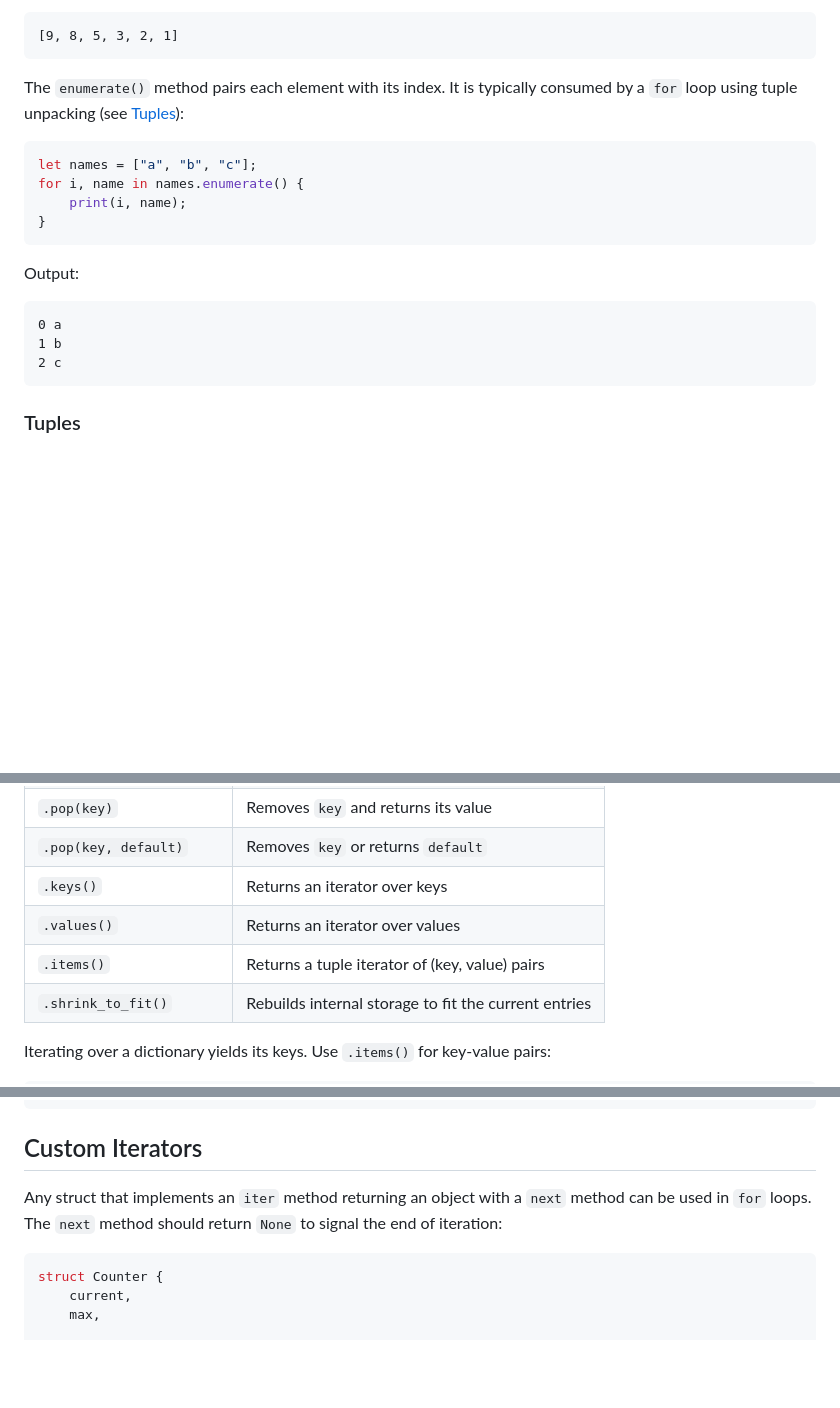
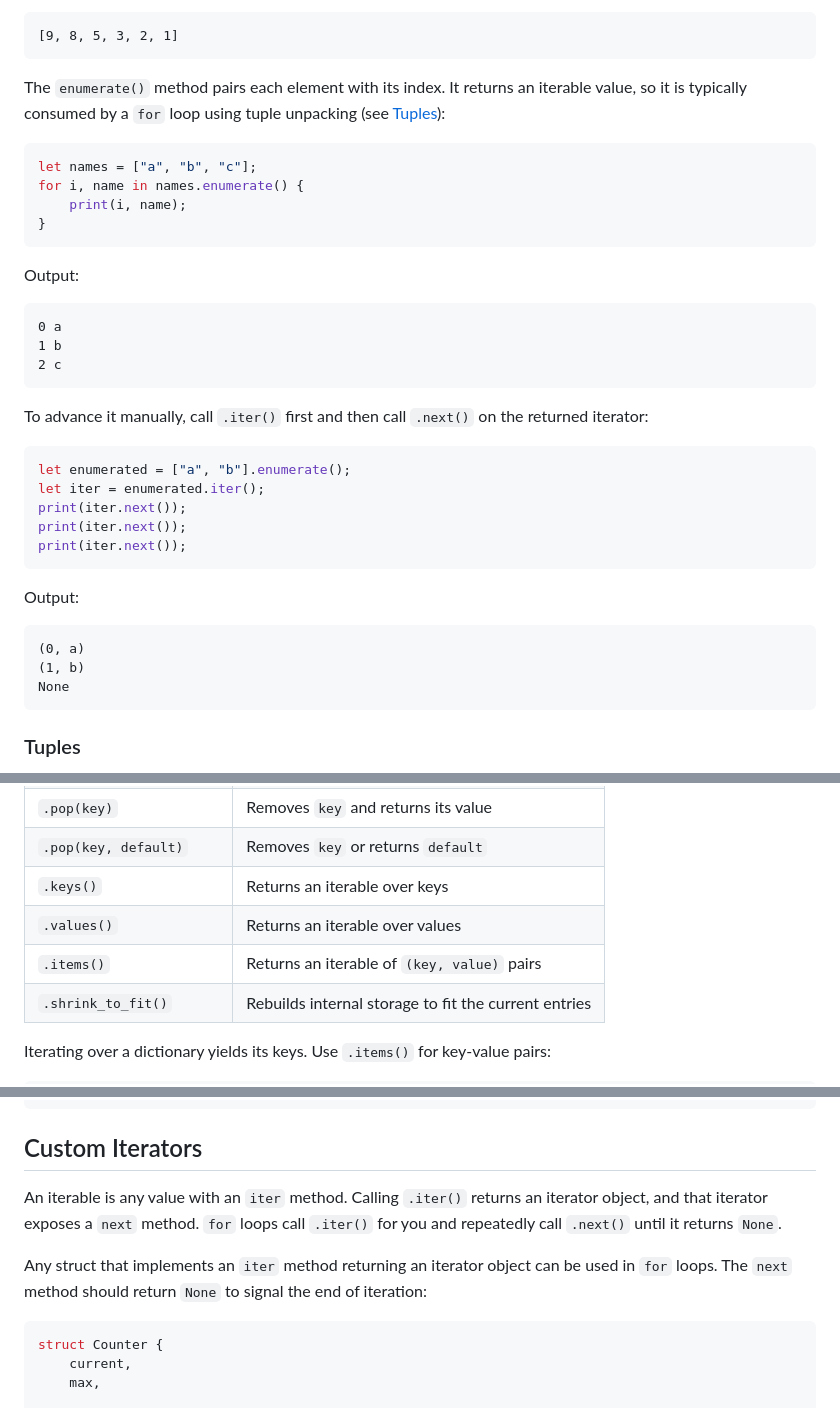
Before and after one commit to shmolyneaux/clion_game, a Markdown page: shimlang/LANGUAGE.md, 3 parts joined by grey strips. Rendered like a GitHub page; blank space fills up the shorter version.

Commit message:
Clarify Shimlang iterable docs

````diff
--- a/shimlang/LANGUAGE.md
+++ b/shimlang/LANGUAGE.md
@@ -433,8 +433,9 @@ Output:
 [9, 8, 5, 3, 2, 1]
 ```
 
-The `enumerate()` method pairs each element with its index. It is typically
-consumed by a `for` loop using tuple unpacking (see [Tuples](#tuples)):
+The `enumerate()` method pairs each element with its index. It returns an
+iterable value, so it is typically consumed by a `for` loop using tuple
+unpacking (see [Tuples](#tuples)):
 
 ```rust
 let names = ["a", "b", "c"];
@@ -449,6 +450,25 @@ Output:
 0 a
 1 b
 2 c
+```
+
+To advance it manually, call `.iter()` first and then call `.next()` on the
+returned iterator:
+
+```rust
+let enumerated = ["a", "b"].enumerate();
+let iter = enumerated.iter();
+print(iter.next());
+print(iter.next());
+print(iter.next());
+```
+
+Output:
+
+```
+(0, a)
+(1, b)
+None
 ```
 
 ### Tuples
@@ -601,9 +621,9 @@ Dictionary methods:
 | `.has(key)` | Returns `true` if `key` exists |
 | `.pop(key)` | Removes `key` and returns its value |
 | `.pop(key, default)` | Removes `key` or returns `default` |
-| `.keys()` | Returns an iterator over keys |
-| `.values()` | Returns an iterator over values |
-| `.items()` | Returns a tuple iterator of (key, value) pairs |
+| `.keys()` | Returns an iterable over keys |
+| `.values()` | Returns an iterable over values |
+| `.items()` | Returns an iterable of `(key, value)` pairs |
 | `.shrink_to_fit()` | Rebuilds internal storage to fit the current entries |
 
 Iterating over a dictionary yields its keys. Use `.items()` for key-value pairs:
@@ -1663,9 +1683,13 @@ Output:
 
 ## Custom Iterators
 
-Any struct that implements an `iter` method returning an object with a `next`
-method can be used in `for` loops. The `next` method should return `None` to
-signal the end of iteration:
+An iterable is any value with an `iter` method. Calling `.iter()` returns an
+iterator object, and that iterator exposes a `next` method. `for` loops call
+`.iter()` for you and repeatedly call `.next()` until it returns `None`.
+
+Any struct that implements an `iter` method returning an iterator object can be
+used in `for` loops. The `next` method should return `None` to signal the end
+of iteration:
 
 ```rust
 struct Counter {
````
Also changed, not shown: other parts of shimlang/LANGUAGE.md (+2 -2 lines).
